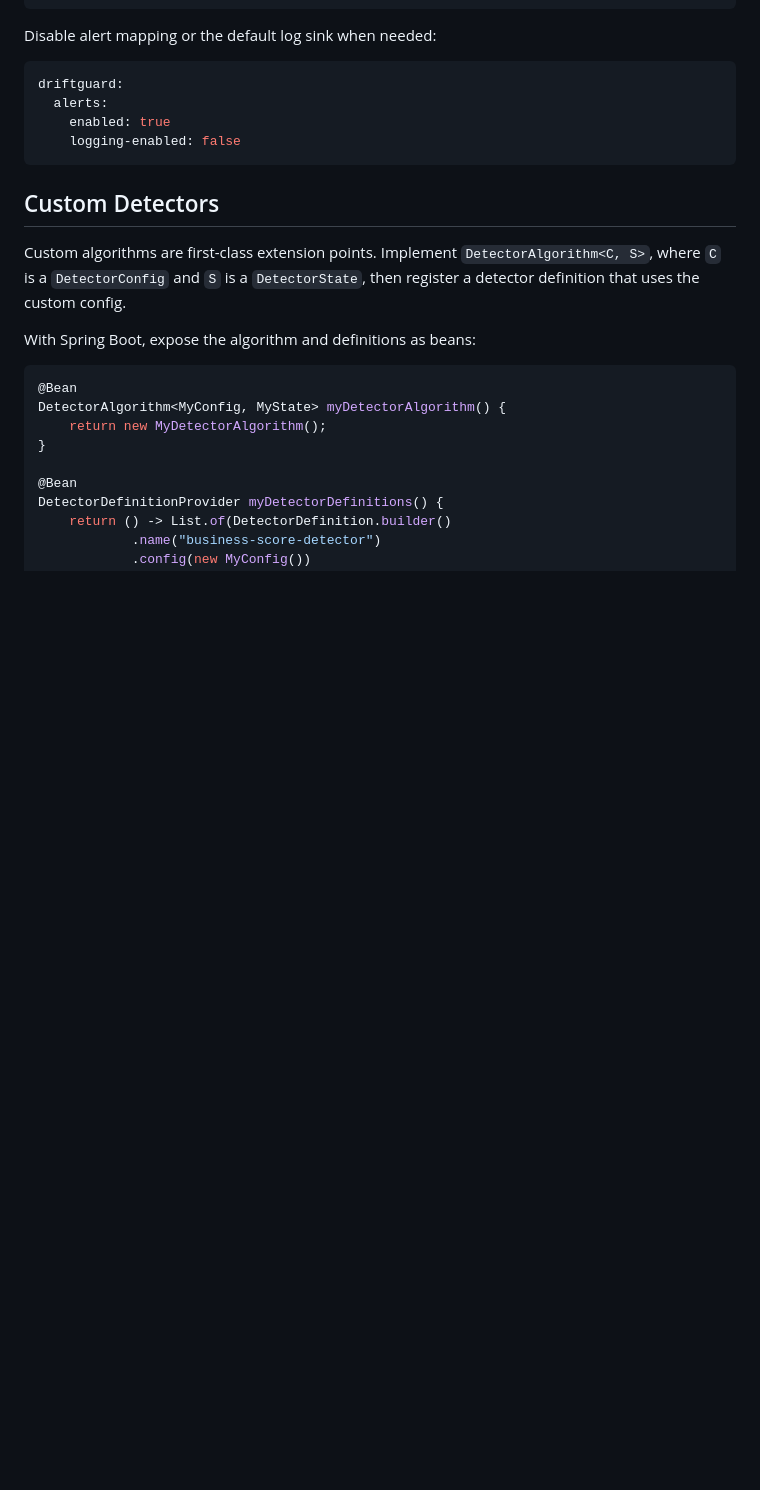
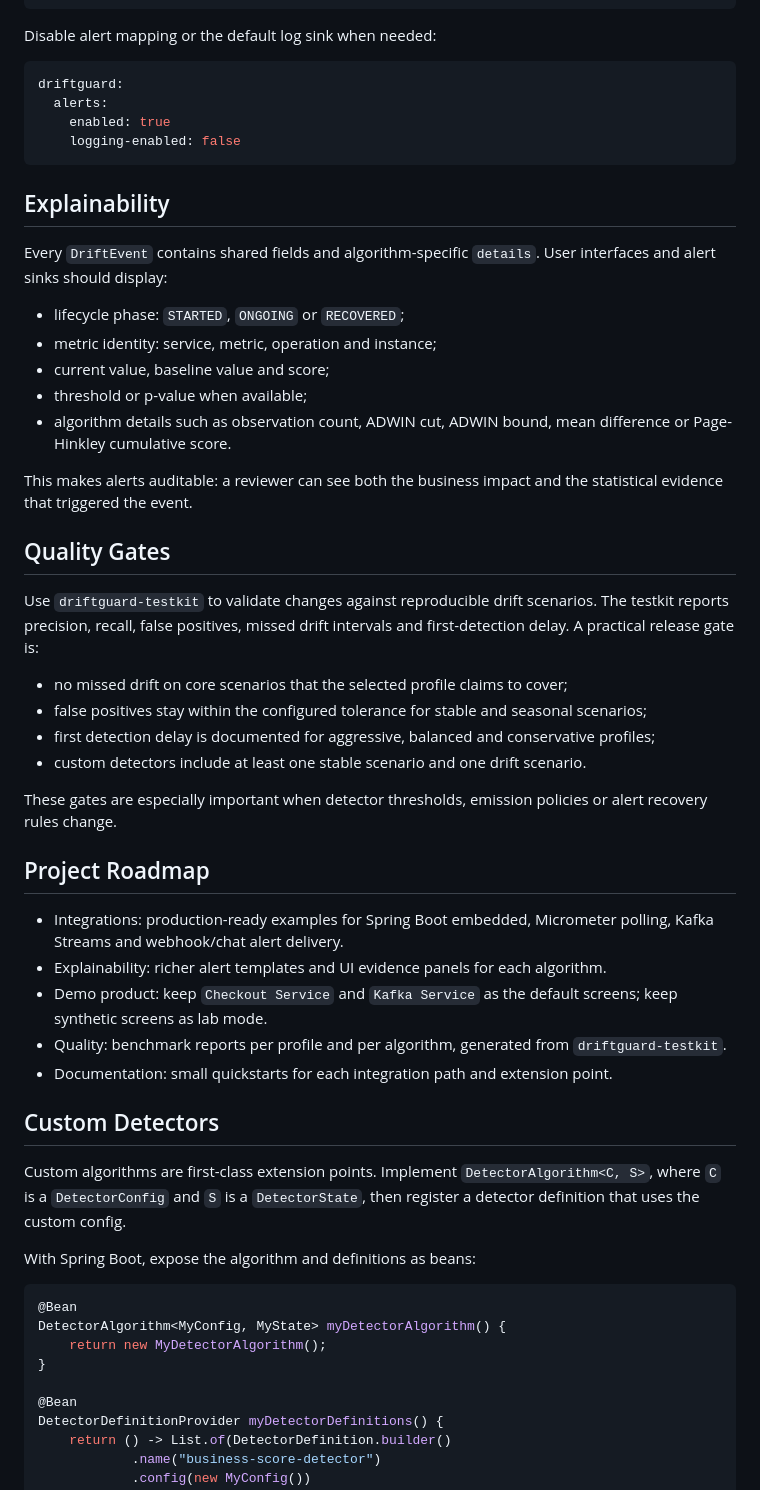
Before and after one commit to eljke/DriftGuard, a Markdown page: README.md, the part around one of its changes. Rendered like a GitHub page; blank space fills up the shorter version.

Commit message:
docs: add integration roadmap quickstarts

````diff
--- a/README.md
+++ b/README.md
@@ -210,6 +244,38 @@ driftguard:
     enabled: true
     logging-enabled: false
 ```
+
+## Explainability
+
+Every `DriftEvent` contains shared fields and algorithm-specific `details`.
+User interfaces and alert sinks should display:
+
+- lifecycle phase: `STARTED`, `ONGOING` or `RECOVERED`;
+- metric identity: service, metric, operation and instance;
+- current value, baseline value and score;
+- threshold or p-value when available;
+- algorithm details such as observation count, ADWIN cut, ADWIN bound, mean difference or Page-Hinkley cumulative score.
+
+This makes alerts auditable: a reviewer can see both the business impact and the statistical evidence that triggered the event.
+
+## Quality Gates
+
+Use `driftguard-testkit` to validate changes against reproducible drift scenarios. The testkit reports precision, recall, false positives, missed drift intervals and first-detection delay. A practical release gate is:
+
+- no missed drift on core scenarios that the selected profile claims to cover;
+- false positives stay within the configured tolerance for stable and seasonal scenarios;
+- first detection delay is documented for aggressive, balanced and conservative profiles;
+- custom detectors include at least one stable scenario and one drift scenario.
+
+These gates are especially important when detector thresholds, emission policies or alert recovery rules change.
+
+## Project Roadmap
+
+- Integrations: production-ready examples for Spring Boot embedded, Micrometer polling, Kafka Streams and webhook/chat alert delivery.
+- Explainability: richer alert templates and UI evidence panels for each algorithm.
+- Demo product: keep `Checkout Service` and `Kafka Service` as the default screens; keep synthetic screens as lab mode.
+- Quality: benchmark reports per profile and per algorithm, generated from `driftguard-testkit`.
+- Documentation: small quickstarts for each integration path and extension point.
 
 ## Custom Detectors
 
````
Also changed, not shown: other parts of README.md (+34 -0 lines).
